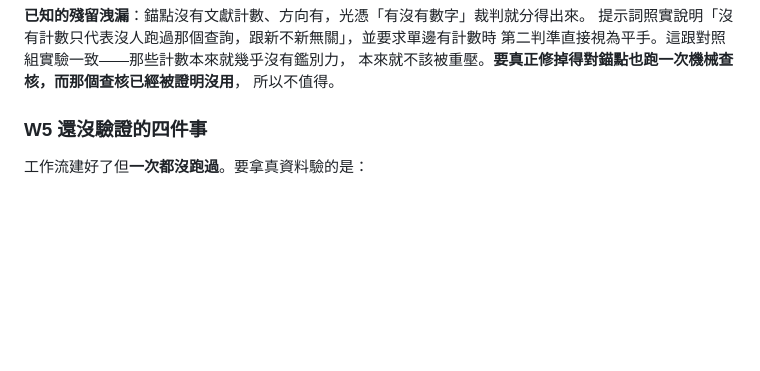
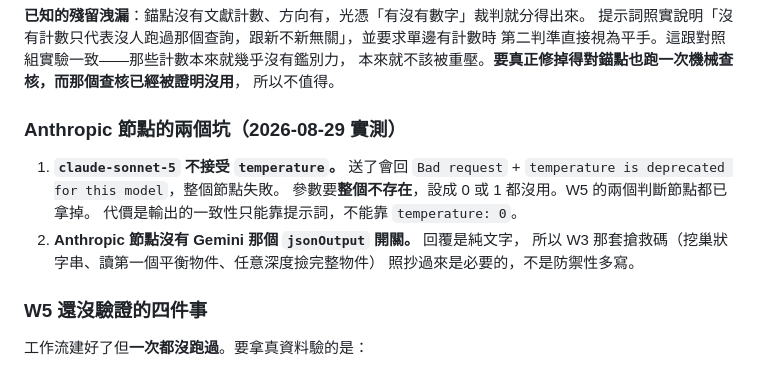
Before and after one commit to ccho415/research-api, a Markdown page: HANDOFF.md, the part around the change. GitHub-like rendering; blank space fills up the shorter version.

Commit message:
Record that Sonnet 5 refuses temperature
Execution 114 died on it: "temperature is deprecated for this model", a hard
400 that takes the node down rather than being ignored. The parameter has to be
absent, not set to zero, so both judging nodes now carry none and consistency
rests on the prompts alone.

Also noted alongside it: the Anthropic node has no jsonOutput switch the way
the Gemini one does, so the salvage code copied over from W3 is required rather
than belt-and-braces.

Co-Authored-By: Claude Opus 5 <noreply@anthropic.com>

```diff
--- a/HANDOFF.md
+++ b/HANDOFF.md
@@ -263,6 +263,16 @@ coverage_limits）。刻意如此：一個方向如果只有敘述沒有判決
 第二判準直接視為平手。這跟對照組實驗一致——那些計數本來就幾乎沒有鑑別力，
 本來就不該被重壓。**要真正修掉得對錨點也跑一次機械查核，而那個查核已經被證明沒用**，
 所以不值得。
+
+### Anthropic 節點的兩個坑（2026-08-29 實測）
+
+1. **`claude-sonnet-5` 不接受 `temperature`。** 送了會回
+   `Bad request` + `temperature is deprecated for this model`，整個節點失敗。
+   參數要**整個不存在**，設成 0 或 1 都沒用。W5 的兩個判斷節點都已拿掉。
+   代價是輸出的一致性只能靠提示詞，不能靠 `temperature: 0`。
+2. **Anthropic 節點沒有 Gemini 那個 `jsonOutput` 開關。** 回覆是純文字，
+   所以 W3 那套搶救碼（挖巢狀字串、讀第一個平衡物件、任意深度撿完整物件）
+   照抄過來是必要的，不是防禦性多寫。
 
 ### W5 還沒驗證的四件事
 
```
